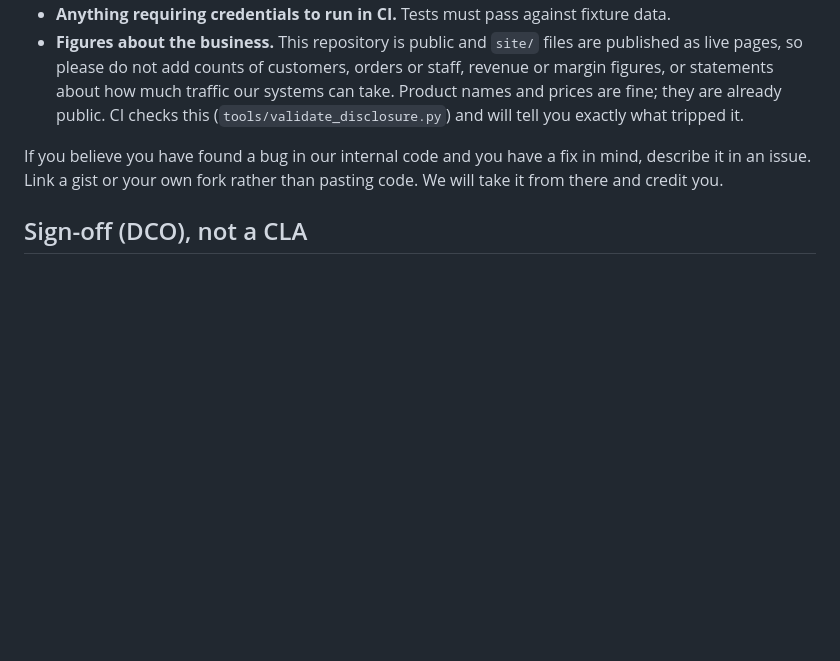
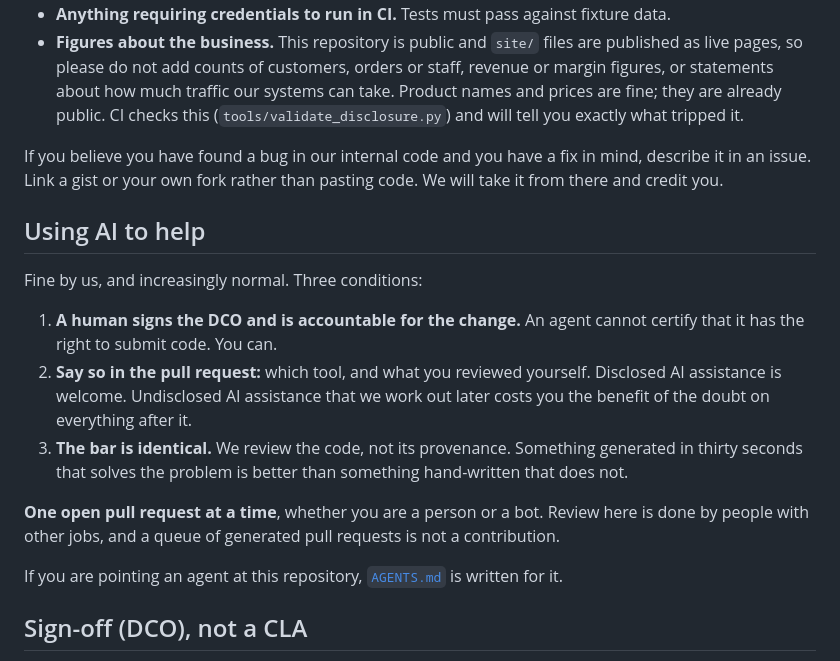
Before and after one commit to HealthyMeats/shipley-integrations, a Markdown page: CONTRIBUTING.md, the part around the change. GitHub-like rendering; blank space fills up the shorter version.

```diff
--- a/CONTRIBUTING.md
+++ b/CONTRIBUTING.md
@@ -43,6 +43,23 @@ If you believe you have found a bug in our internal code and you have a fix in m
 it in an issue. Link a gist or your own fork rather than pasting code. We will take it from
 there and credit you.
 
+## Using AI to help
+
+Fine by us, and increasingly normal. Three conditions:
+
+1. **A human signs the DCO and is accountable for the change.** An agent cannot certify that it
+   has the right to submit code. You can.
+2. **Say so in the pull request:** which tool, and what you reviewed yourself. Disclosed AI
+   assistance is welcome. Undisclosed AI assistance that we work out later costs you the benefit
+   of the doubt on everything after it.
+3. **The bar is identical.** We review the code, not its provenance. Something generated in
+   thirty seconds that solves the problem is better than something hand-written that does not.
+
+**One open pull request at a time**, whether you are a person or a bot. Review here is done by
+people with other jobs, and a queue of generated pull requests is not a contribution.
+
+If you are pointing an agent at this repository, [`AGENTS.md`](AGENTS.md) is written for it.
+
 ## Sign-off (DCO), not a CLA
 
 We use the [Developer Certificate of Origin](https://developercertificate.org/). You keep your
```
Also changed, not shown: AGENTS.md (added, +72 -0 lines), README.md (+1 -0 lines).
